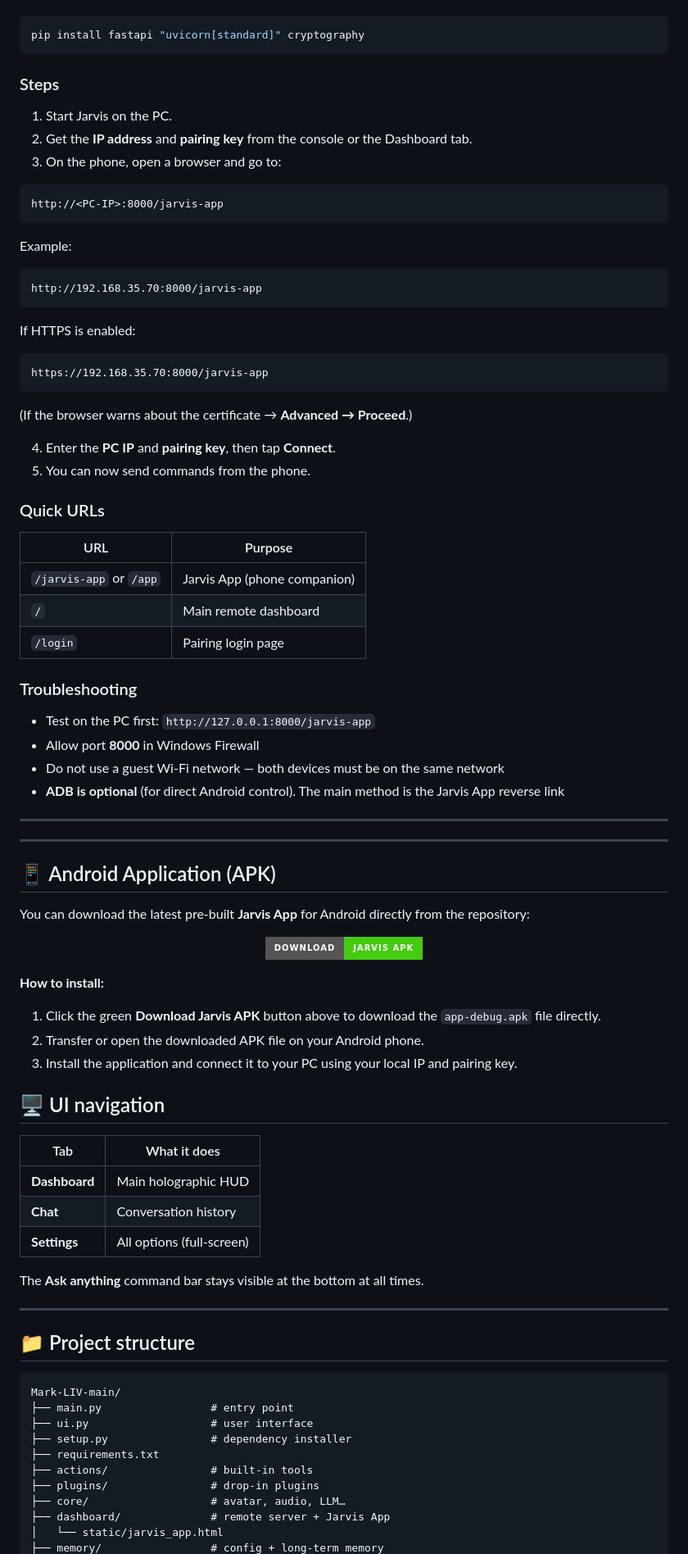
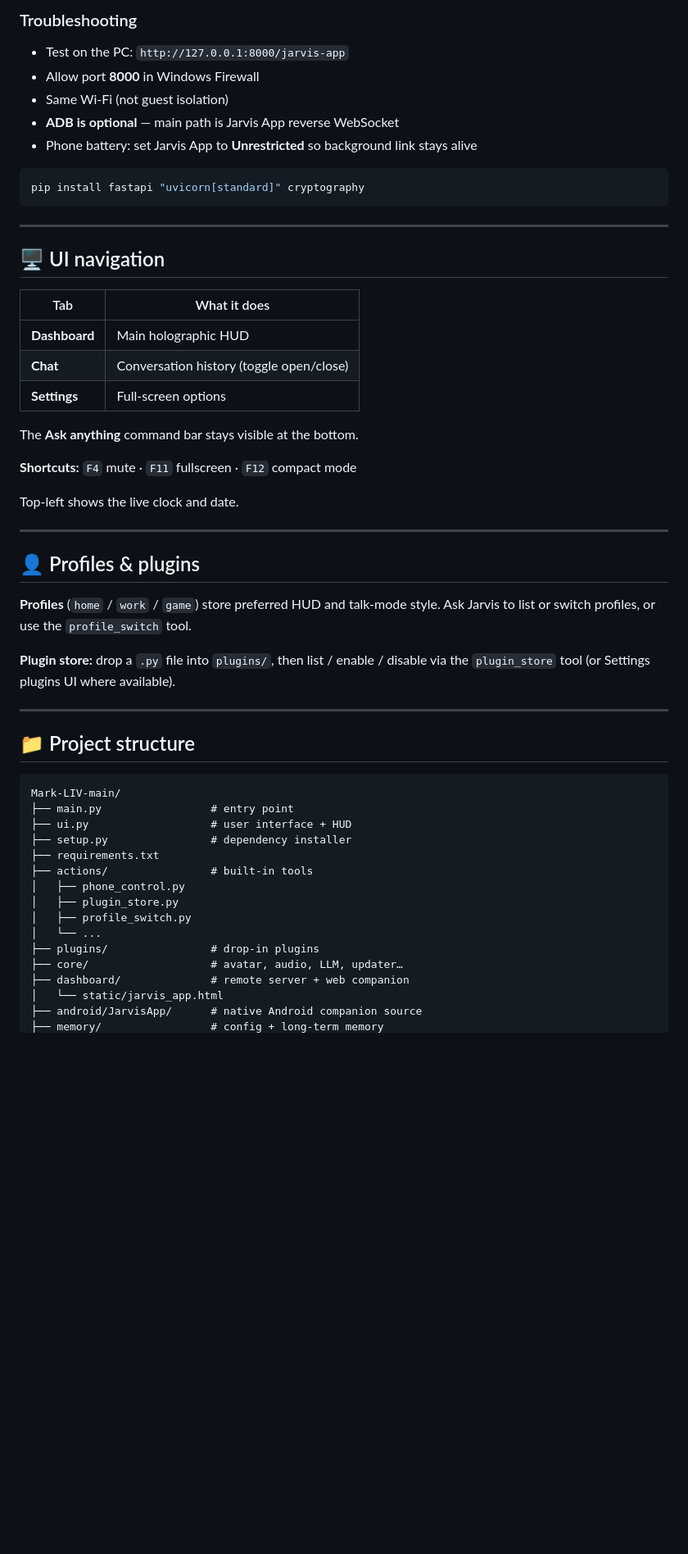
Before and after one commit to ASDprogrammer521/Jarvis-ai, a Markdown page: README.md, the part around one of its changes. Shown at 82% size. Drawn GitHub-style; badges without logos; blank space fills up the shorter version.

Commit message:
Revise README with new features and installation steps
Updated README.md to enhance features and clarify instructions.

````diff
--- a/README.md
+++ b/README.md
@@ -62,74 +116,38 @@ Connect your phone **without ADB**. The phone opens an outbound (reverse) link t
+### Troubleshooting
+
+- Test on the PC: `http://127.0.0.1:8000/jarvis-app`
+- Allow port **8000** in Windows Firewall
+- Same Wi‑Fi (not guest isolation)
+- **ADB is optional** — main path is Jarvis App reverse WebSocket
+- Phone battery: set Jarvis App to **Unrestricted** so background link stays alive
 
 ```bash
 pip install fastapi "uvicorn[standard]" cryptography
 ```
 
-### Steps
-1. Start Jarvis on the PC.
-2. Get the **IP address** and **pairing key** from the console or the Dashboard tab.
-3. On the phone, open a browser and go to:
-
-```text
-http://<PC-IP>:8000/jarvis-app
-```
-
-Example:
-
-```text
-http://192.168.35.70:8000/jarvis-app
-```
-
-If HTTPS is enabled:
-
-```text
-https://192.168.35.70:8000/jarvis-app
-```
-
-(If the browser warns about the certificate → **Advanced → Proceed**.)
-
-4. Enter the **PC IP** and **pairing key**, then tap **Connect**.
-5. You can now send commands from the phone.
-
-### Quick URLs
-
-| URL | Purpose |
-| --- | --- |
-| `/jarvis-app` or `/app` | Jarvis App (phone companion) |
-| `/` | Main remote dashboard |
-| `/login` | Pairing login page |
-
-### Troubleshooting
-- Test on the PC first: `http://127.0.0.1:8000/jarvis-app`
-- Allow port **8000** in Windows Firewall
-- Do not use a guest Wi‑Fi network — both devices must be on the same network
-- **ADB is optional** (for direct Android control). The main method is the Jarvis App reverse link
-
----
 ---
 
-## 📱 Android Application (APK)
-
-You can download the latest pre-built **Jarvis App** for Android directly from the repository:
-
-<p align="center">
-  <a href="https://github.com/ASDprogrammer521/Jarvis-ai/raw/main/app-debug.apk">
-    <img src="https://img.shields.io/badge/Download-Jarvis%20APK-brightgreen?style=for-the-badge&logo=android&logoColor=white" alt="Download APK">
-  </a>
-</p>
-
-**How to install:**
-1. Click the green **Download Jarvis APK** button above to download the `app-debug.apk` file directly.
-2. Transfer or open the downloaded APK file on your Android phone.
-3. Install the application and connect it to your PC using your local IP and pairing key.
 ## 🖥️ UI navigation
 
 | Tab | What it does |
-| --- | --- |
+| --- | ------------ |
 | **Dashboard** | Main holographic HUD |
-| **Chat** | Conversation history |
-| **Settings** | All options (full-screen) |
+| **Chat** | Conversation history (toggle open/close) |
+| **Settings** | Full-screen options |
 
-The **Ask anything** command bar stays visible at the bottom at all times.
+The **Ask anything** command bar stays visible at the bottom.
+
+**Shortcuts:** `F4` mute · `F11` fullscreen · `F12` compact mode
+
+Top-left shows the live clock and date.
+
+---
+
+## 👤 Profiles & plugins
+
+**Profiles** (`home` / `work` / `game`) store preferred HUD and talk-mode style. Ask Jarvis to list or switch profiles, or use the `profile_switch` tool.
+
+**Plugin store:** drop a `.py` file into `plugins/`, then list / enable / disable via the `plugin_store` tool (or Settings plugins UI where available).
 
 ---
 
@@ -138,12 +156,17 @@ The **Ask anything** command bar stays visible at the bottom at all times.
 ```text
 Mark-LIV-main/
 ├── main.py                 # entry point
-├── ui.py                   # user interface
+├── ui.py                   # user interface + HUD
 ├── setup.py                # dependency installer
 ├── requirements.txt
 ├── actions/                # built-in tools
+│   ├── phone_control.py
+│   ├── plugin_store.py
+│   ├── profile_switch.py
+│   └── ...
 ├── plugins/                # drop-in plugins
-├── core/                   # avatar, audio, LLM…
-├── dashboard/              # remote server + Jarvis App
+├── core/                   # avatar, audio, LLM, updater…
+├── dashboard/              # remote server + web companion
 │   └── static/jarvis_app.html
+├── android/JarvisApp/      # native Android companion source
 ├── memory/                 # config + long-term memory
````
Also changed, not shown: other parts of README.md (+73 -18 lines).
